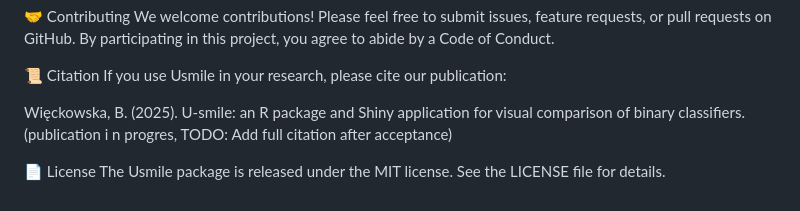
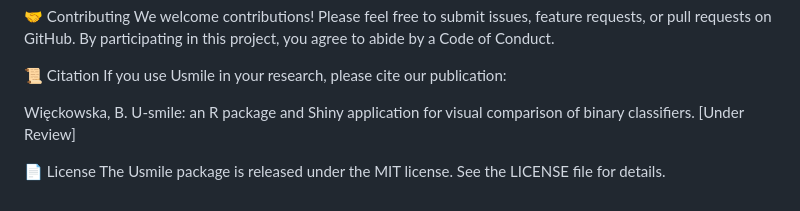
Before and after one commit to bbwieckowska/Usmile, a Markdown page: README.md, the part around the change. Rendered like a GitHub page.

```diff
--- a/README.md
+++ b/README.md
@@ -90,7 +90,7 @@ We welcome contributions! Please feel free to submit issues, feature requests, o
 :scroll: Citation
 If you use Usmile in your research, please cite our publication:
 
-Więckowska, B. (2025). U-smile: an R package and Shiny application for visual comparison of binary classifiers. (publication i n progres, TODO: Add full citation after acceptance)
+Więckowska, B. U-smile: an R package and Shiny application for visual comparison of binary classifiers. [Under Review]
 
 :page_facing_up: License
 The Usmile package is released under the MIT license. See the LICENSE file for details.
```
